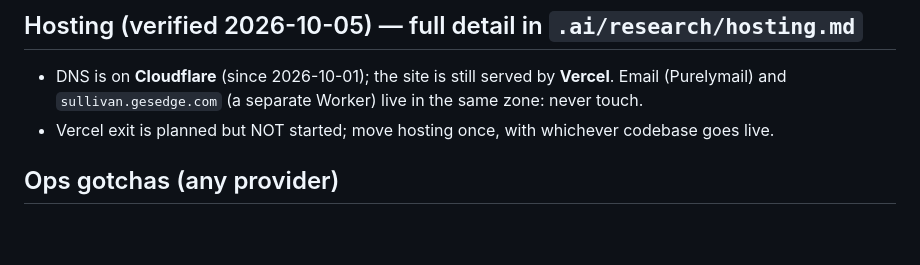
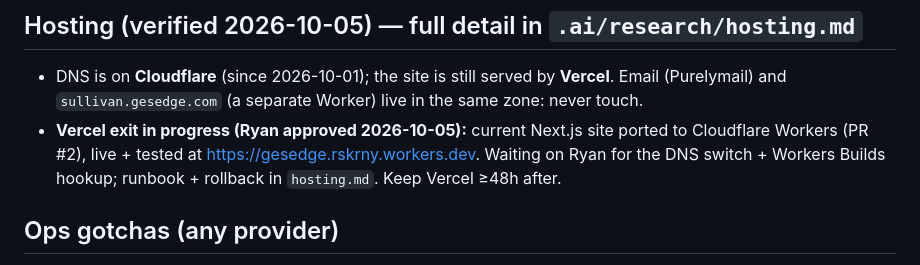
Before and after one commit to rskrny/gesedge, a Markdown page: .ai/STATE.md, the part around the change. Rendered like a GitHub page; blank space fills up the shorter version.

```diff
--- a/.ai/STATE.md
+++ b/.ai/STATE.md
@@ -30,7 +30,9 @@ foundation build is on a preview URL; its v0 hero/work section are placeholders
 ## Hosting (verified 2026-10-05) — full detail in `.ai/research/hosting.md`
 - DNS is on **Cloudflare** (since 2026-10-01); the site is still served by **Vercel**. Email
   (Purelymail) and `sullivan.gesedge.com` (a separate Worker) live in the same zone: never touch.
-- Vercel exit is planned but NOT started; move hosting once, with whichever codebase goes live.
+- **Vercel exit in progress (Ryan approved 2026-10-05):** current Next.js site ported to Cloudflare
+  Workers (PR #2), live + tested at https://gesedge.rskrny.workers.dev. Waiting on Ryan for the DNS
+  switch + Workers Builds hookup; runbook + rollback in `hosting.md`. Keep Vercel ≥48h after.
 
 ## Ops gotchas (any provider)
 - **Ryan's system proxy (`HTTP(S)_PROXY/ALL_PROXY=http://192.168.1.30:20170`, no localhost
```
Also changed, not shown: .ai/research/hosting.md (+30 -1 lines).
